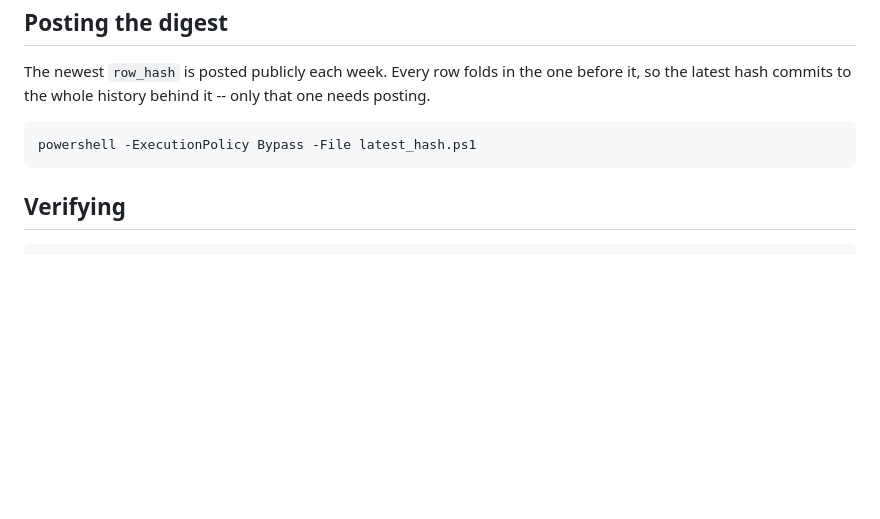
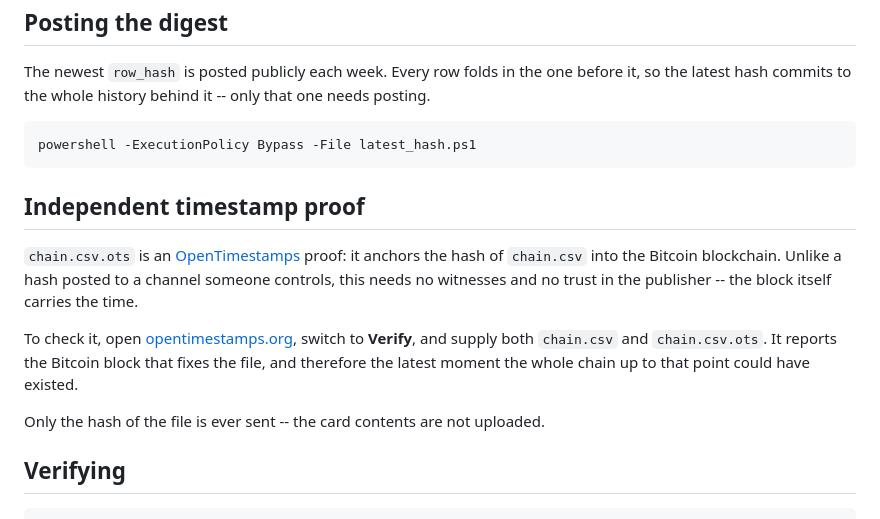
Before and after one commit to wagne6tc/cfb-ledger, a Markdown page: README.md, the part around the change. GitHub-like rendering; blank space fills up the shorter version.

Commit message:
Document the OpenTimestamps proof and how to verify it
chain.csv.ots anchors the chain's hash into the Bitcoin blockchain. Unlike
a hash posted to a channel the publisher controls, it needs no witnesses
and no trust in the publisher -- the block carries the time.

Only the file hash is ever sent to the calendar servers; card contents are
not uploaded.

````diff
--- a/README.md
+++ b/README.md
@@ -57,6 +57,20 @@ one needs posting.
 powershell -ExecutionPolicy Bypass -File latest_hash.ps1
 ```
 
+## Independent timestamp proof
+
+`chain.csv.ots` is an [OpenTimestamps](https://opentimestamps.org) proof: it
+anchors the hash of `chain.csv` into the Bitcoin blockchain. Unlike a hash posted
+to a channel someone controls, this needs no witnesses and no trust in the
+publisher -- the block itself carries the time.
+
+To check it, open [opentimestamps.org](https://opentimestamps.org), switch to
+**Verify**, and supply both `chain.csv` and `chain.csv.ots`. It reports the
+Bitcoin block that fixes the file, and therefore the latest moment the whole
+chain up to that point could have existed.
+
+Only the hash of the file is ever sent -- the card contents are not uploaded.
+
 ## Verifying
 
 ```
````
